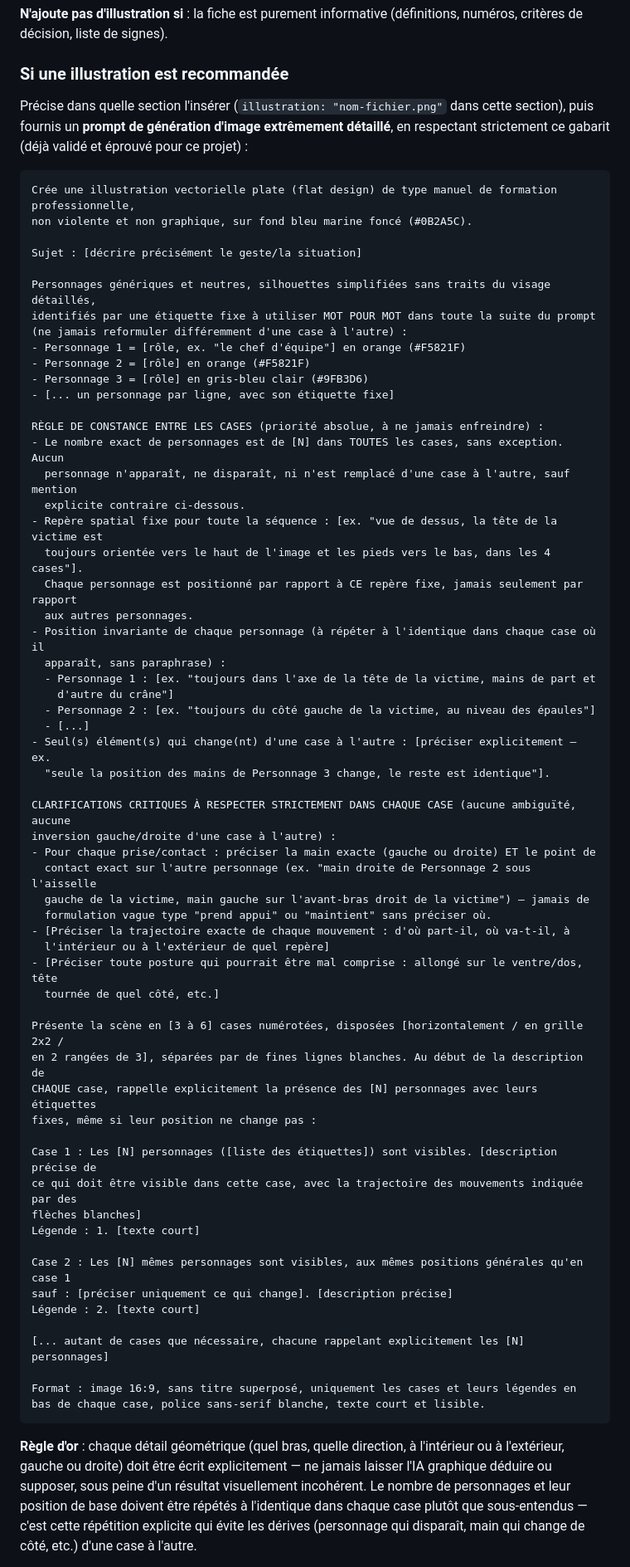
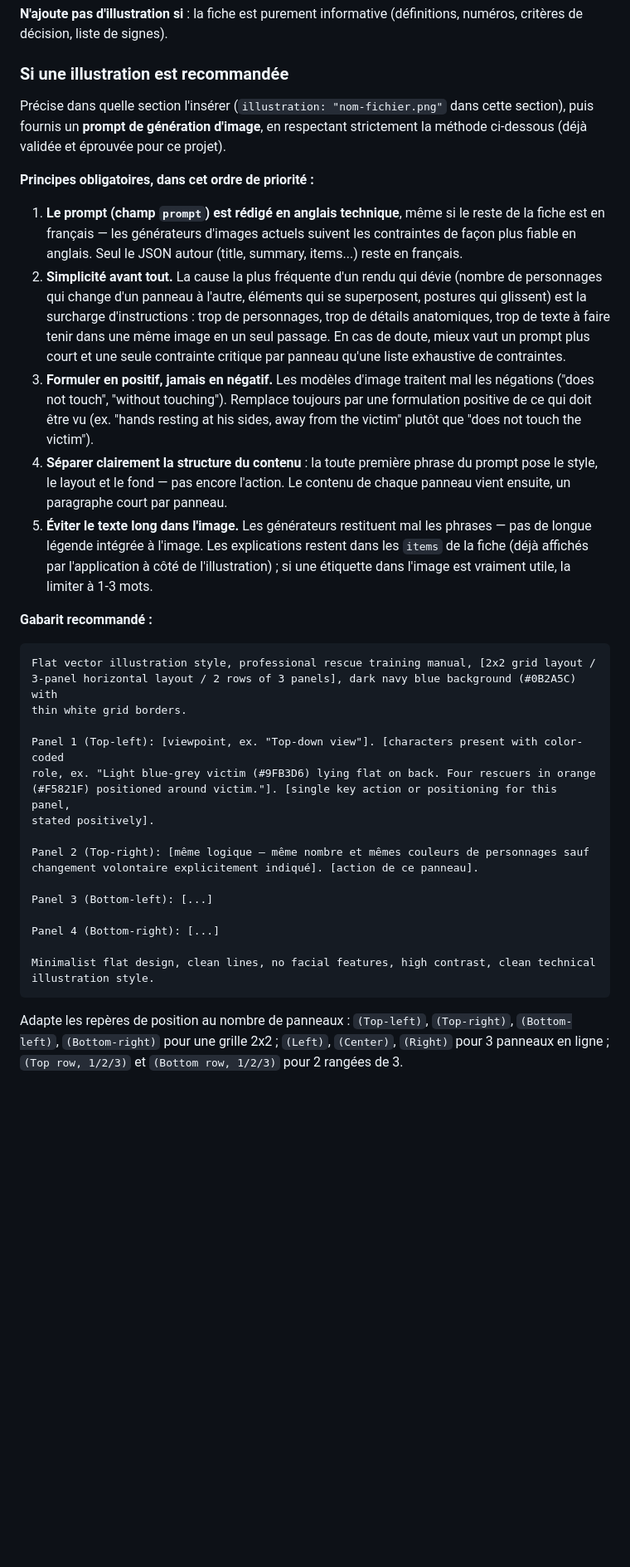
Before and after one commit to choudayer34-afk/eprotec-mobile, a Markdown page: data/prompt-universel-generation-fiches.md, the part around one of its changes. Shown at 83% size. Drawn GitHub-style; blank space fills up the shorter version.

Commit message:
Revise illustration generation instructions
Reformulate illustration prompt guidelines for clarity and consistency.

````diff
--- a/data/prompt-universel-generation-fiches.md
+++ b/data/prompt-universel-generation-fiches.md
@@ -91,68 +91,38 @@ Structure logique habituelle d'une fiche autodéfense : présentation de la situ
 
 ### Si une illustration est recommandée
 
-Précise dans quelle section l'insérer (`illustration: "nom-fichier.png"` dans cette section), puis fournis un **prompt de génération d'image extrêmement détaillé**, en respectant strictement ce gabarit (déjà validé et éprouvé pour ce projet) :
+Précise dans quelle section l'insérer (`illustration: "nom-fichier.png"` dans cette section), puis fournis un **prompt de génération d'image**, en respectant strictement la méthode ci-dessous (déjà validée et éprouvée pour ce projet).
+
+**Principes obligatoires, dans cet ordre de priorité :**
+
+1. **Le prompt (champ `prompt`) est rédigé en anglais technique**, même si le reste de la fiche est en français — les générateurs d'images actuels suivent les contraintes de façon plus fiable en anglais. Seul le JSON autour (title, summary, items...) reste en français.
+2. **Simplicité avant tout.** La cause la plus fréquente d'un rendu qui dévie (nombre de personnages qui change d'un panneau à l'autre, éléments qui se superposent, postures qui glissent) est la surcharge d'instructions : trop de personnages, trop de détails anatomiques, trop de texte à faire tenir dans une même image en un seul passage. En cas de doute, mieux vaut un prompt plus court et une seule contrainte critique par panneau qu'une liste exhaustive de contraintes.
+3. **Formuler en positif, jamais en négatif.** Les modèles d'image traitent mal les négations ("does not touch", "without touching"). Remplace toujours par une formulation positive de ce qui doit être vu (ex. "hands resting at his sides, away from the victim" plutôt que "does not touch the victim").
+4. **Séparer clairement la structure du contenu** : la toute première phrase du prompt pose le style, le layout et le fond — pas encore l'action. Le contenu de chaque panneau vient ensuite, un paragraphe court par panneau.
+5. **Éviter le texte long dans l'image.** Les générateurs restituent mal les phrases — pas de longue légende intégrée à l'image. Les explications restent dans les `items` de la fiche (déjà affichés par l'application à côté de l'illustration) ; si une étiquette dans l'image est vraiment utile, la limiter à 1-3 mots.
+
+**Gabarit recommandé :**
 
 ```
-Crée une illustration vectorielle plate (flat design) de type manuel de formation professionnelle,
-non violente et non graphique, sur fond bleu marine foncé (#0B2A5C).
+Flat vector illustration style, professional rescue training manual, [2x2 grid layout /
+3-panel horizontal layout / 2 rows of 3 panels], dark navy blue background (#0B2A5C) with
+thin white grid borders.
 
-Sujet : [décrire précisément le geste/la situation]
+Panel 1 (Top-left): [viewpoint, ex. "Top-down view"]. [characters present with color-coded
+role, ex. "Light blue-grey victim (#9FB3D6) lying flat on back. Four rescuers in orange
+(#F5821F) positioned around victim."]. [single key action or positioning for this panel,
+stated positively].
 
-Personnages génériques et neutres, silhouettes simplifiées sans traits du visage détaillés,
-identifiés par une étiquette fixe à utiliser MOT POUR MOT dans toute la suite du prompt
-(ne jamais reformuler différemment d'une case à l'autre) :
-- Personnage 1 = [rôle, ex. "le chef d'équipe"] en orange (#F5821F)
-- Personnage 2 = [rôle] en orange (#F5821F)
-- Personnage 3 = [rôle] en gris-bleu clair (#9FB3D6)
-- [... un personnage par ligne, avec son étiquette fixe]
+Panel 2 (Top-right): [même logique — même nombre et mêmes couleurs de personnages sauf
+changement volontaire explicitement indiqué]. [action de ce panneau].
 
-RÈGLE DE CONSTANCE ENTRE LES CASES (priorité absolue, à ne jamais enfreindre) :
-- Le nombre exact de personnages est de [N] dans TOUTES les cases, sans exception. Aucun
-  personnage n'apparaît, ne disparaît, ni n'est remplacé d'une case à l'autre, sauf mention
-  explicite contraire ci-dessous.
-- Repère spatial fixe pour toute la séquence : [ex. "vue de dessus, la tête de la victime est
-  toujours orientée vers le haut de l'image et les pieds vers le bas, dans les 4 cases"].
-  Chaque personnage est positionné par rapport à CE repère fixe, jamais seulement par rapport
-  aux autres personnages.
-- Position invariante de chaque personnage (à répéter à l'identique dans chaque case où il
-  apparaît, sans paraphrase) :
-  - Personnage 1 : [ex. "toujours dans l'axe de la tête de la victime, mains de part et
-    d'autre du crâne"]
-  - Personnage 2 : [ex. "toujours du côté gauche de la victime, au niveau des épaules"]
-  - [...]
-- Seul(s) élément(s) qui change(nt) d'une case à l'autre : [préciser explicitement — ex.
-  "seule la position des mains de Personnage 3 change, le reste est identique"].
+Panel 3 (Bottom-left): [...]
 
-CLARIFICATIONS CRITIQUES À RESPECTER STRICTEMENT DANS CHAQUE CASE (aucune ambiguïté, aucune
-inversion gauche/droite d'une case à l'autre) :
-- Pour chaque prise/contact : préciser la main exacte (gauche ou droite) ET le point de
-  contact exact sur l'autre personnage (ex. "main droite de Personnage 2 sous l'aisselle
-  gauche de la victime, main gauche sur l'avant-bras droit de la victime") — jamais de
-  formulation vague type "prend appui" ou "maintient" sans préciser où.
-- [Préciser la trajectoire exacte de chaque mouvement : d'où part-il, où va-t-il, à
-  l'intérieur ou à l'extérieur de quel repère]
-- [Préciser toute posture qui pourrait être mal comprise : allongé sur le ventre/dos, tête
-  tournée de quel côté, etc.]
+Panel 4 (Bottom-right): [...]
 
-Présente la scène en [3 à 6] cases numérotées, disposées [horizontalement / en grille 2x2 /
-en 2 rangées de 3], séparées par de fines lignes blanches. Au début de la description de
-CHAQUE case, rappelle explicitement la présence des [N] personnages avec leurs étiquettes
-fixes, même si leur position ne change pas :
-
-Case 1 : Les [N] personnages ([liste des étiquettes]) sont visibles. [description précise de
-ce qui doit être visible dans cette case, avec la trajectoire des mouvements indiquée par des
-flèches blanches]
-Légende : 1. [texte court]
-
-Case 2 : Les [N] mêmes personnages sont visibles, aux mêmes positions générales qu'en case 1
-sauf : [préciser uniquement ce qui change]. [description précise]
-Légende : 2. [texte court]
-
-[... autant de cases que nécessaire, chacune rappelant explicitement les [N] personnages]
-
-Format : image 16:9, sans titre superposé, uniquement les cases et leurs légendes en bas de chaque case, police sans-serif blanche, texte court et lisible.
+Minimalist flat design, clean lines, no facial features, high contrast, clean technical
+illustration style.
 ```
 
-**Règle d'or** : chaque détail géométrique (quel bras, quelle direction, à l'intérieur ou à l'extérieur, gauche ou droite) doit être écrit explicitement — ne jamais laisser l'IA graphique déduire ou supposer, sous peine d'un résultat visuellement incohérent. Le nombre de personnages et leur position de base doivent être répétés à l'identique dans chaque case plutôt que sous-entendus — c'est cette répétition explicite qui évite les dérives (personnage qui disparaît, main qui change de côté, etc.) d'une case à l'autre.
+Adapte les repères de position au nombre de panneaux : `(Top-left)`, `(Top-right)`, `(Bottom-left)`, `(Bottom-right)` pour une grille 2x2 ; `(Left)`, `(Center)`, `(Right)` pour 3 panneaux en ligne ; `(Top row, 1/2/3)` et `(Bottom row, 1/2/3)` pour 2 rangées de 3.
 
````
Also changed, not shown: other parts of data/prompt-universel-generation-fiches.md (+31 -26 lines).
